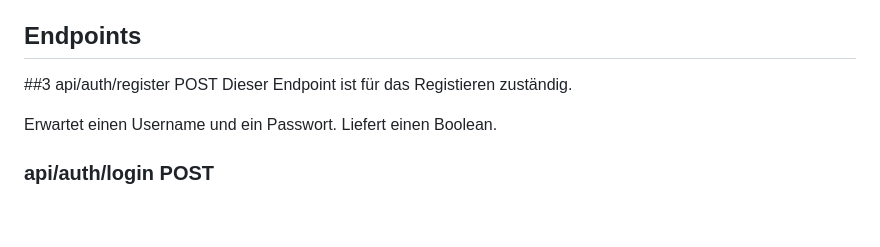
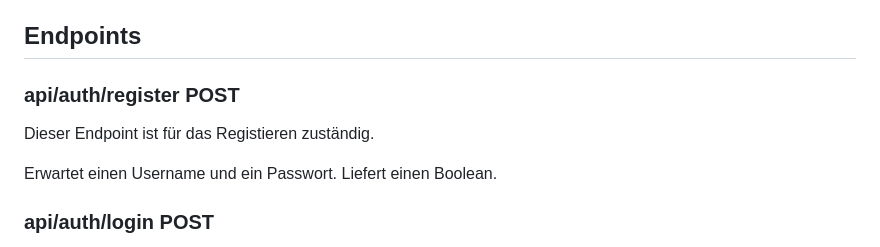
Before and after one commit to marc86c/PasswordSafe, a Markdown page: README.md, the part around the change. Rendered like a GitHub page; blank space fills up the shorter version.

```diff
--- a/README.md
+++ b/README.md
@@ -89,7 +89,7 @@ Falls andere Frontend-Technologien benutzt werden, müsste man die Daten unbedin
 
 ## Endpoints
 
-##3 api/auth/register POST
+### api/auth/register POST
 Dieser Endpoint ist für das Registieren zuständig.
 
 Erwartet einen Username und ein Passwort.
```
